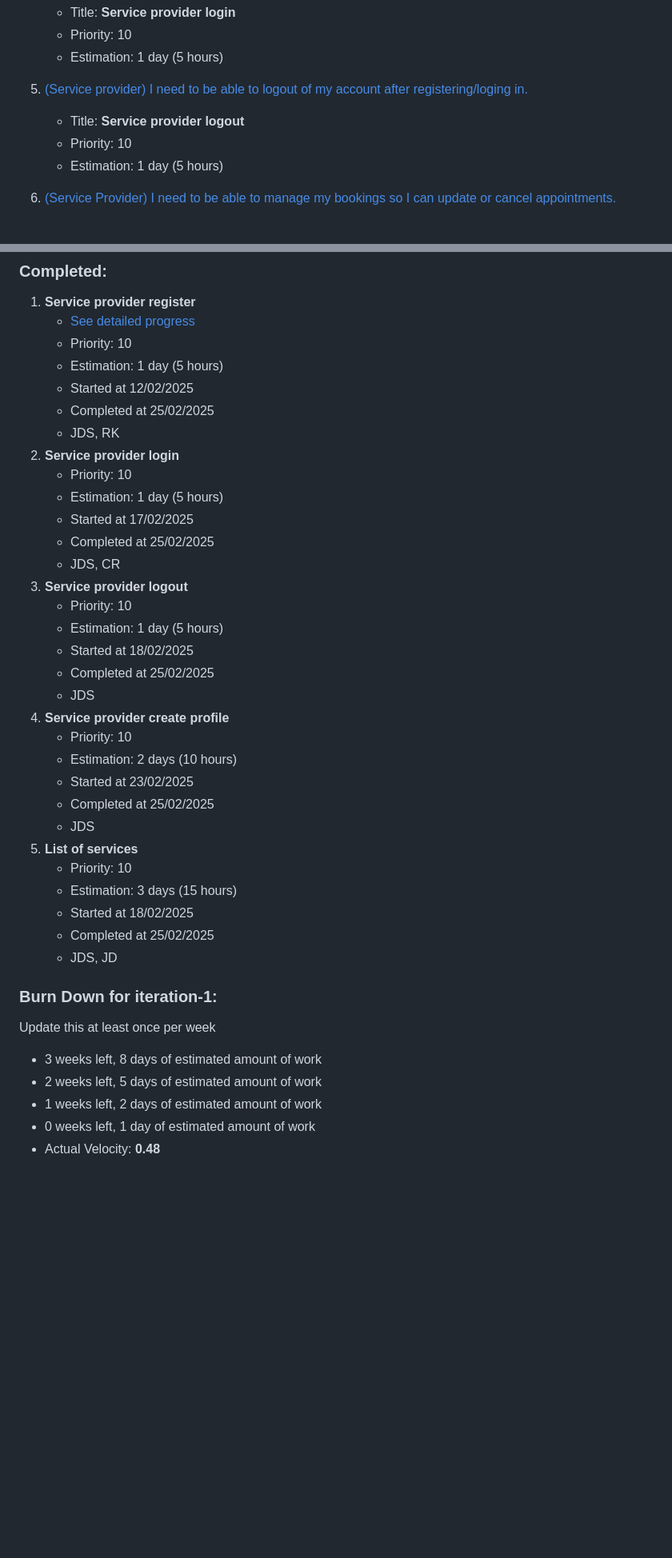
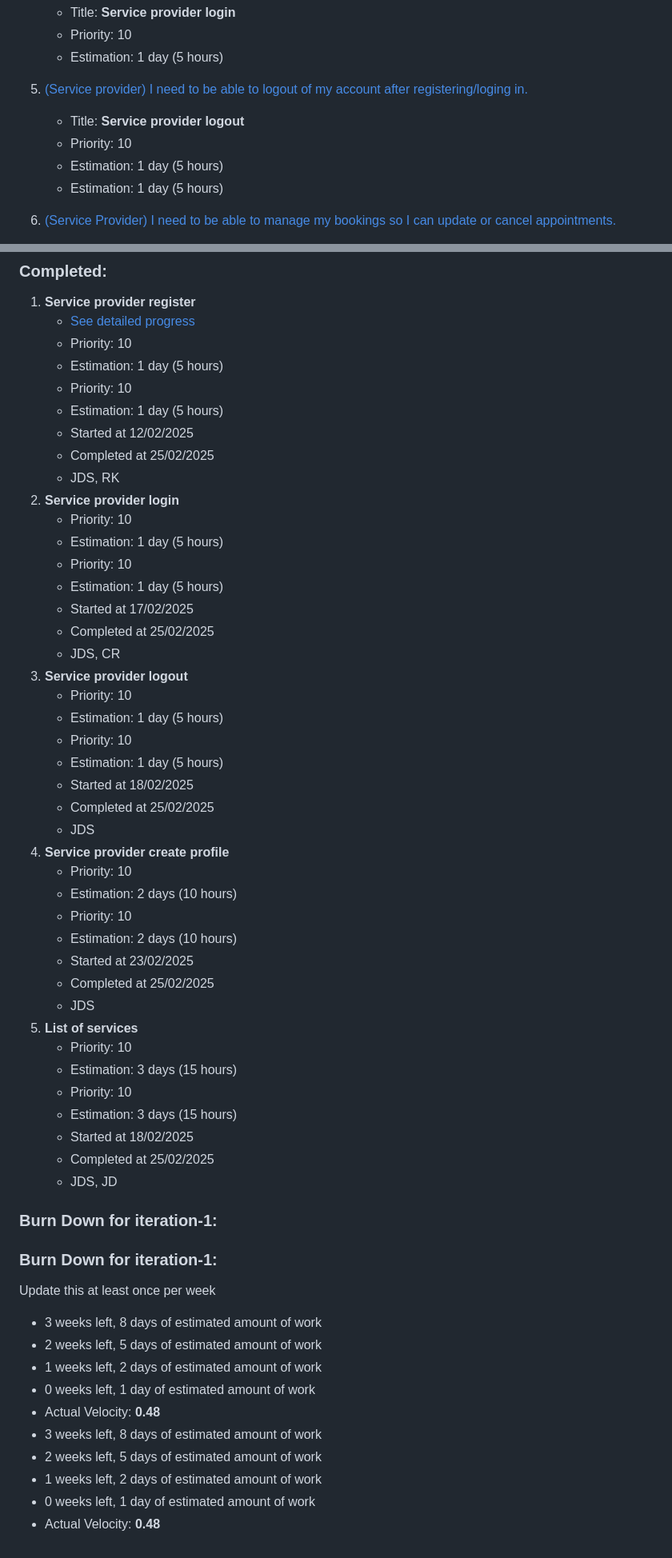
Before and after one commit to JoshuaDelosSantos/my-clean-project, a Markdown page: documentations/iteration_1.md, 2 parts joined by grey strips. Shown: that part at 80% size. Drawn GitHub-style; blank space fills up the shorter version.

Commit message:
Update documentations

```diff
--- a/documentations/iteration_1.md
+++ b/documentations/iteration_1.md
@@ -33,6 +36,7 @@
 5. [(Service provider) I need to be able to logout of my account after registering/loging in.](user_stories/us_05_sp_logout.md)
     - Title: **Service provider logout**
     - Priority: 10
+    - Estimation: 1 day (5 hours)
     - Estimation: 1 day (5 hours)
 
 6. [(Service Provider) I need to be able to manage my bookings so I can update or cancel appointments.](user_stories/us_06_sp_booking_management.md)
@@ -93,10 +97,14 @@
     - [See detailed progress](user_stories/us_sp_register.md)
     - Priority: 10
     - Estimation: 1 day (5 hours)
+    - Priority: 10
+    - Estimation: 1 day (5 hours)
     - Started at 12/02/2025
     - Completed at 25/02/2025
     - JDS, RK
 4. **Service provider login**
+    - Priority: 10
+    - Estimation: 1 day (5 hours)
     - Priority: 10
     - Estimation: 1 day (5 hours)
     - Started at 17/02/2025
@@ -105,10 +113,14 @@
 5. **Service provider logout**
     - Priority: 10
     - Estimation: 1 day (5 hours)
+    - Priority: 10
+    - Estimation: 1 day (5 hours)
     - Started at 18/02/2025
     - Completed at 25/02/2025
     - JDS
 3. **Service provider create profile**
+    - Priority: 10
+    - Estimation: 2 days (10 hours)
     - Priority: 10
     - Estimation: 2 days (10 hours)
     - Started at 23/02/2025
@@ -117,10 +129,13 @@
 2. **List of services**
     - Priority: 10
     - Estimation: 3 days (15 hours)
+    - Priority: 10
+    - Estimation: 3 days (15 hours)
     - Started at 18/02/2025
     - Completed at 25/02/2025
     - JDS, JD
 
+### Burn Down for iteration-1:
 ### Burn Down for iteration-1:
 Update this at least once per week
 * 3 weeks left, 8 days of estimated amount of work
@@ -128,3 +143,8 @@ Update this at least once per week
 * 1 weeks left, 2 days of estimated amount of work
 * 0 weeks left, 1 day of estimated amount of work
 * Actual Velocity: **0.48**
+* 3 weeks left, 8 days of estimated amount of work
+* 2 weeks left, 5 days of estimated amount of work
+* 1 weeks left, 2 days of estimated amount of work
+* 0 weeks left, 1 day of estimated amount of work
+* Actual Velocity: **0.48**
```
Also changed, not shown: other parts of documentations/iteration_1.md (+4 -1 lines).
